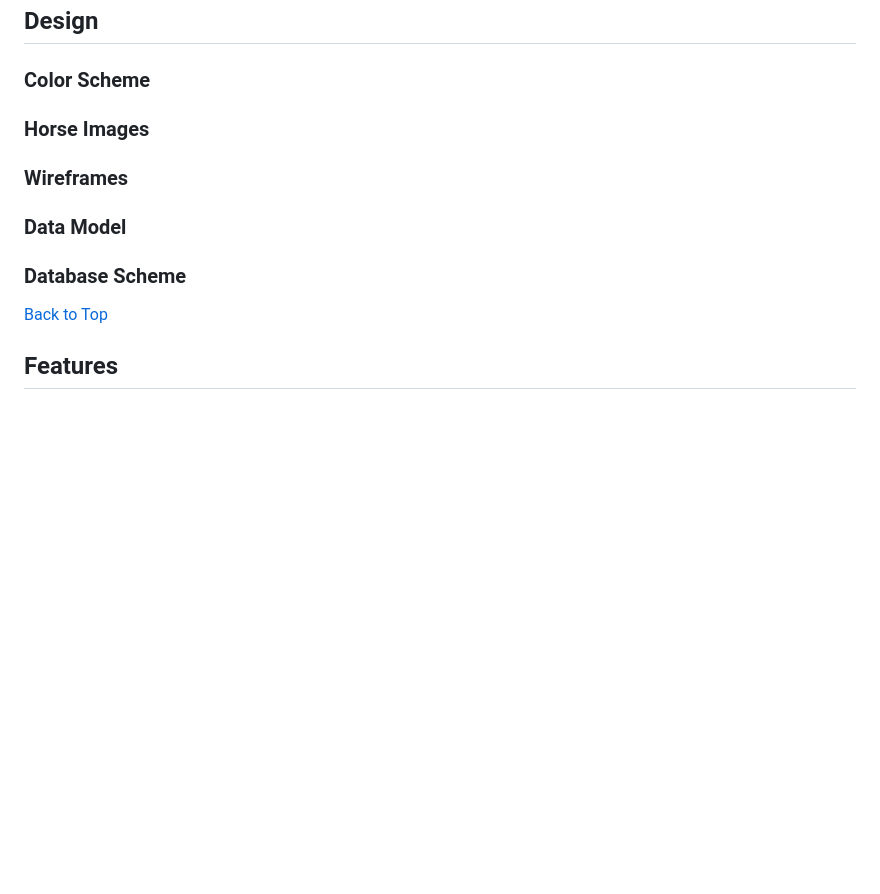
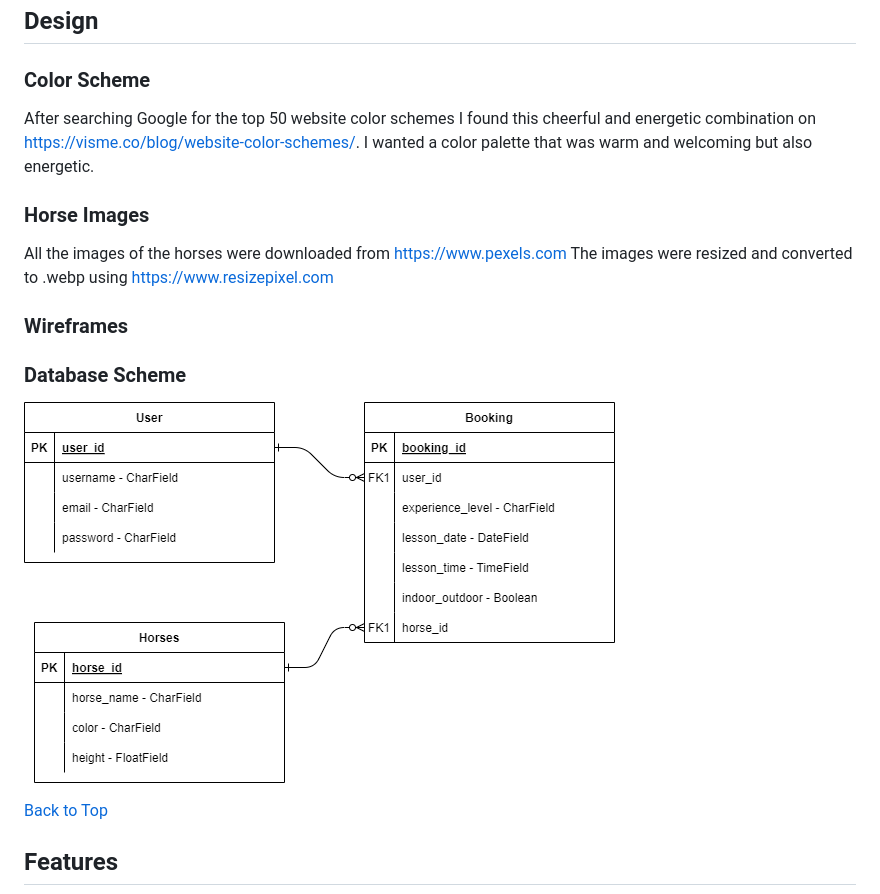
Before and after one commit to Soro82/book-horse-riding-lesson, a Markdown page: README.md, the part around the change printed below. Rendered like a GitHub page; pictures changed too: documentation/images/PP4_ERD.png (added); blank space fills up the shorter version.

Commit message:
add database scheme to readme

```diff
--- a/README.md
+++ b/README.md
@@ -143,14 +164,18 @@ To allow users to:
 ## Design
 
 ### Color Scheme
+After searching Google for the top 50 website color schemes I found this cheerful and energetic combination on https://visme.co/blog/website-color-schemes/. I wanted a color palette that was warm and welcoming but also energetic.
+
+
 
 ### Horse Images
+All the images of the horses were downloaded from https://www.pexels.com
+The images were resized and converted to .webp using https://www.resizepixel.com
 
 ### Wireframes
 
-### Data Model
-
 ### Database Scheme
+![Database Scheme](documentation/images/PP4_ERD.png)
 
 [Back to Top](#book-horse-riding-lessons)
 
```
Also changed, not shown: other parts of README.md (+21 -0 lines).
